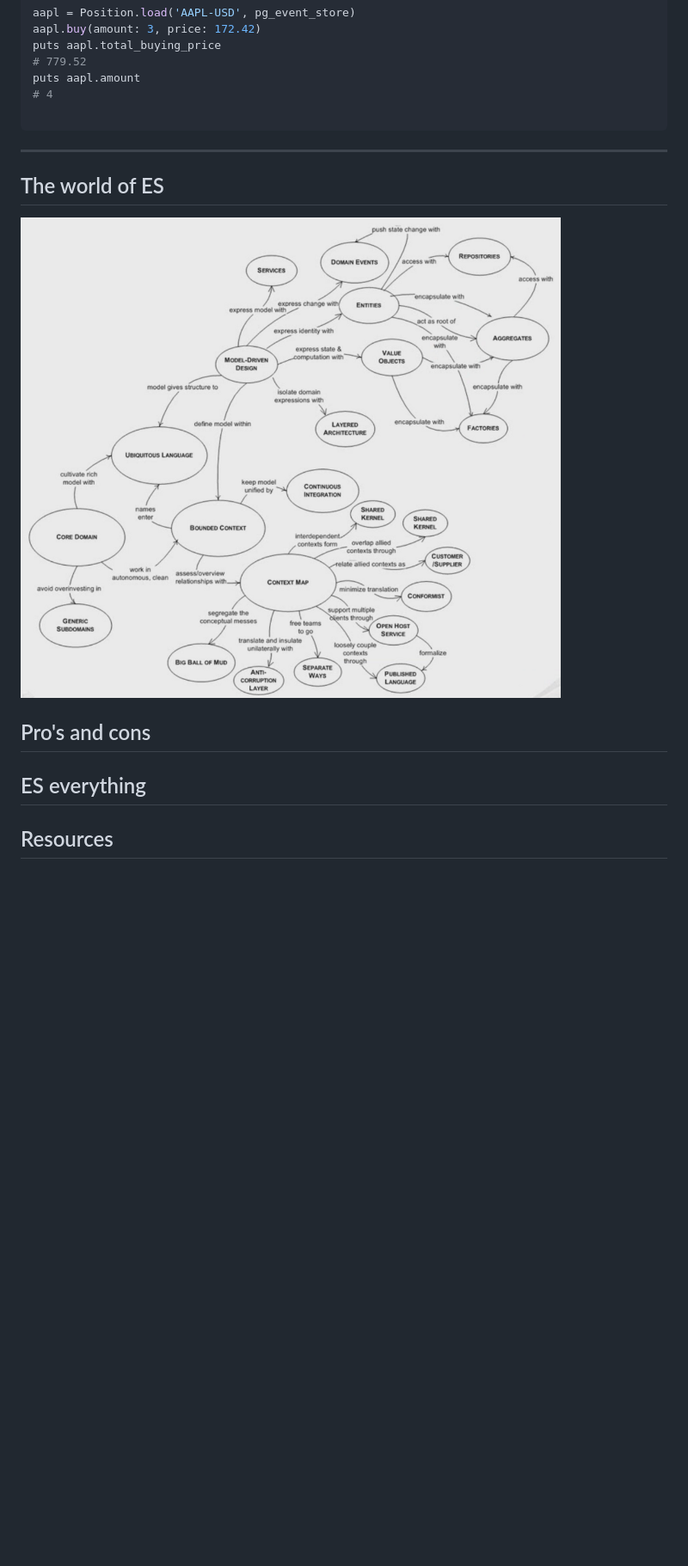
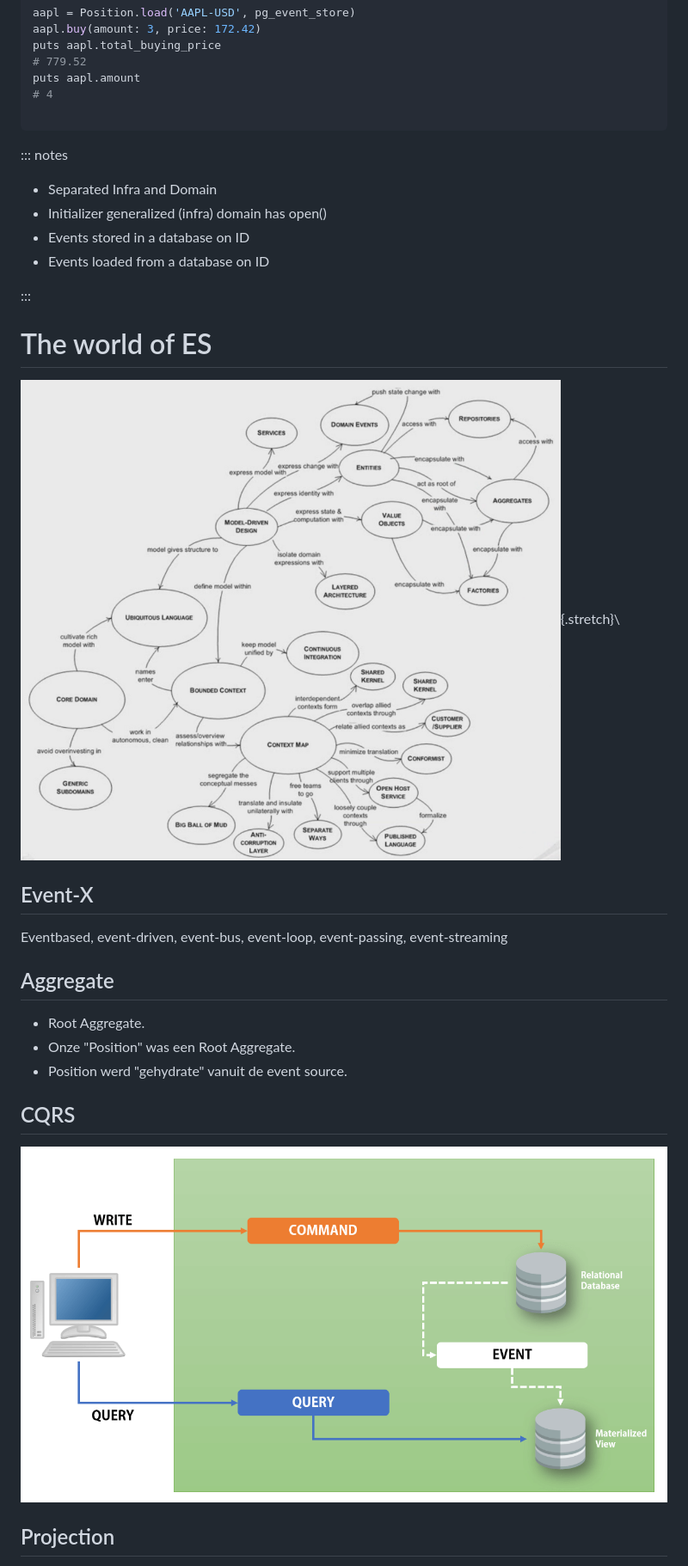
Before and after one commit to berkes/ES_event_sourcing, a Markdown page: pres.md, the part around one of its changes. Shown at 86% size. Drawn GitHub-style; pictures changed too: cqrs.png (added); blank space fills up the shorter version.

````diff
--- a/pres.md
+++ b/pres.md
@@ -267,15 +267,32 @@ puts aapl.amount
 # 4
 
 ```
+::: notes
 
----
+- Separated Infra and Domain
+- Initializer generalized (infra) domain has open()
+- Events stored in a database on ID
+- Events loaded from a database on ID
 
-## The world of ES
+:::
 
-![The world of ES](./ddd.png)
+# The world of ES
 
-## Pro's and cons
+![The world of ES](./ddd.png){.stretch}\
 
-## ES everything
+## Event-X
 
-## Resources
+Eventbased, event-driven, event-bus, event-loop, event-passing, event-streaming
+
+## Aggregate
+
+* Root Aggregate.
+* Onze "Position" was een Root Aggregate.
+* Position werd "gehydrate" vanuit de event source.
+
+## CQRS
+
+![Command Query Responsibility Principle](./cqrs.png)
+
+## Projection
+
````
Also changed, not shown: other parts of pres.md (+53 -9 lines), cart_flow_final_state.png (added), full_flow.png (added), 2 other files.
